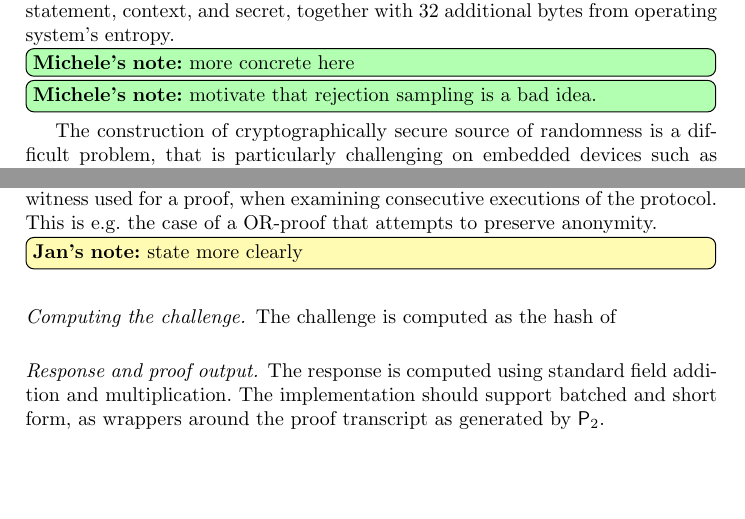
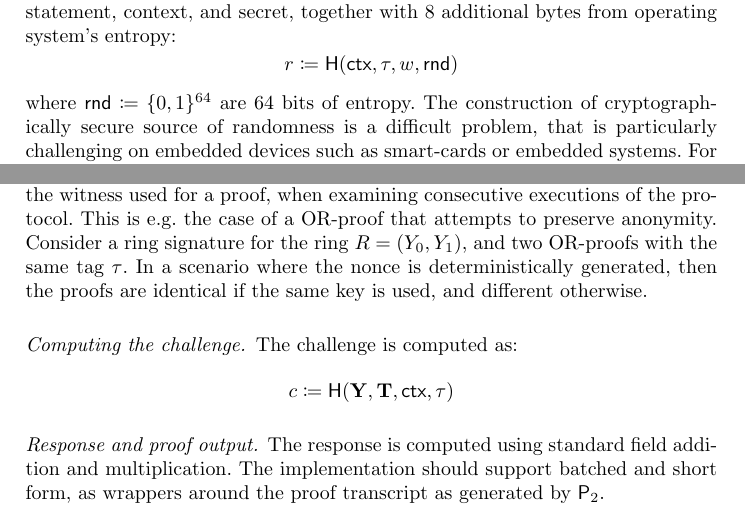
Before and after one commit to zkpstandard/wg-sigma-protocols, a LaTeX paper (main.tex): two parts of page 18 of 20, joined at a grey line, cut so that both start at the same text, the shorter picture padded with empty space. Compiled offline with pdfLaTeX.

Commit message:
Disabling todos, finishing up implementation.
Missing a note on point encoding. There's much less debate on that,
and it's kind of tricky to explain a general solution for prime and
non-prime order EC.

```diff
--- a/main.tex
+++ b/main.tex
@@ -21,7 +21,7 @@
             sets]{cryptocode}
 \usepackage{enumitem}
 \usepackage{mathtools}
-\usepackage{todonotes}
+\usepackage[disable]{todonotes}
 
 \usepackage[%dvips,
     pdftex,
@@ -955,18 +957,21 @@ Hashing multiple variable-length messages into a single challenge (such is the c
 
-\paragraph{Commitment.} The first step is the generation of uniformly-distributed random element(s) over $\ZZ_p$. As mentioned in \Cref{sec:motivation}, the nonce must be distributed uniformly at random, and even a small bias in the distribution could completely compromise zero-knowledge~\cite{XX}.
-
-We propose the construction of a synthetic nonce obtained from hashing statement, context, and secret, together with 32 additional bytes from operating system's entropy.
-\minote{more concrete here}
-\minote{motivate that rejection sampling is a bad idea.}
-
-The construction of cryptographically secure source of randomness is a difficult problem, that is particularly challenging on embedded devices such as smart-cards or embedded systems. For those applications for which obtaining a high-quality entropy is challenging, we propose the use of a stateful counter.
+We propose the construction of a synthetic nonce obtained from hashing statement, context, and secret, together with 8 additional bytes from operating system's entropy:
+\[
+  r \defeq \hash(\ctx, \stag, \witness, \mathsf{rnd})
+\]
+where $\mathsf{rnd} \defeq \bin^{64}$ are 64 bits of entropy.
+The construction of cryptographically secure source of randomness is a difficult problem, that is particularly challenging on embedded devices such as smart-cards or embedded systems. For those applications for which obtaining a high-quality entropy is challenging, a stateful counter would be sufficient to achieve random $r$.
 
 Hashing the statement and the witness to obtain a commitment was already suggested in previous standards~\cite{rfc6979} in the context of deterministic nonce generation.
 While it is widely recognized that having deterministic nonce helps strengthening the concrete security  and mitigates the risks associated to the generation of a commitment, it could on the other hand leak information about the witness used for a proof, when examining consecutive executions of the protocol. This is e.g. the case of a OR-proof that attempts to preserve anonymity.
-\jannote{state more clearly}
+Consider a ring signature for the ring \(R = (Y_0 , Y_1)\),
+and two OR-proofs with the same tag $\stag$.  In a scenario where the nonce is deterministically generated, then the proofs are identical if the same key is used, and different otherwise.
 
 \paragraph{Computing the challenge.}
-The challenge is computed as the hash of
+The challenge is computed as:
+\[
+  c \defeq \hash(\vec \statement, \vec \commitment, \ctx, \stag)
+\]
 
 \paragraph{Response and proof output.} The response is computed using standard field addition and multiplication. The implementation should support batched and short form, as wrappers around the proof transcript as generated by $\prover_2$.
 \paragraph{Verification.} The implementation should support two different verification functions, for batched and short verification.
```
Also changed, not shown: additional.bib (+20 -0 lines), main.tex (6 more changed lines).
